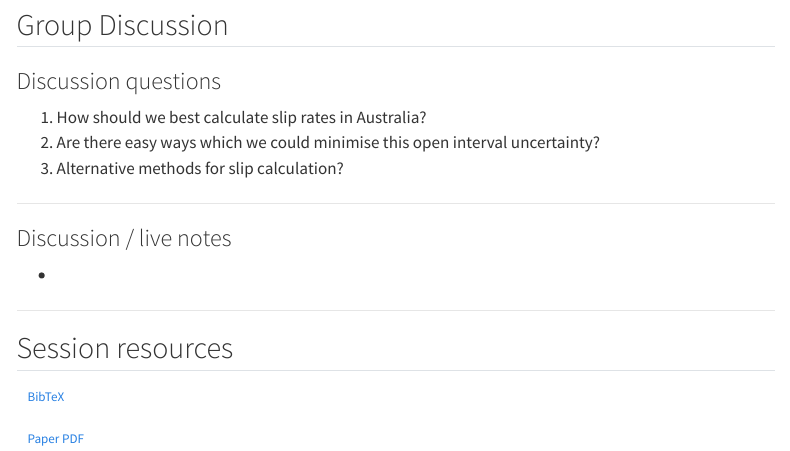
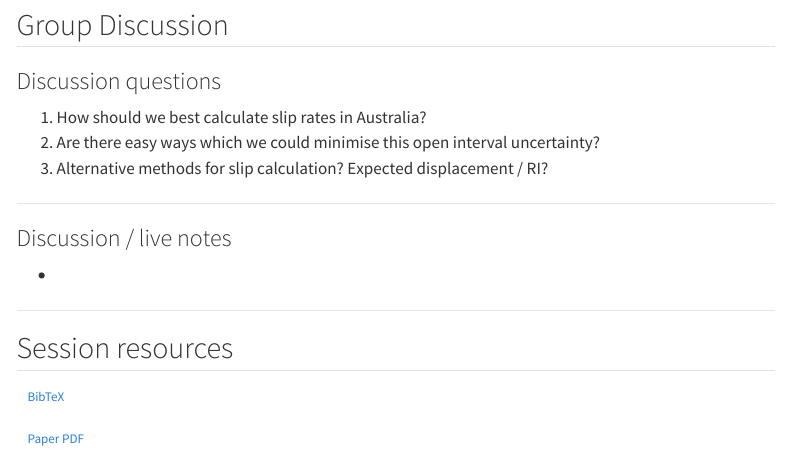
Before and after one commit to earthquake-research-group/erg-topic-forum, a Quarto document (sessions/geologic-slip-rates_onset-of-offset/index.qmd): the page in a window 1100 px wide, from 1820 px down. Rendered offline with R 4.5, knitr and Pandoc in place of Quarto, with nearby package versions; menus at the side of the page are left out.

Commit message:
Update discussion question on slip calculation
Clarified discussion question on slip calculation methods.

```diff
--- a/sessions/geologic-slip-rates_onset-of-offset/index.qmd
+++ b/sessions/geologic-slip-rates_onset-of-offset/index.qmd
@@ -66,7 +66,7 @@ lead to systematic underestimation of average geologic slip rates.
 
 1. How should we best calculate slip rates in Australia?
 2. Are there easy ways which we could minimise this open interval uncertainty?
-3. Alternative methods for slip calculation?
+3. Alternative methods for slip calculation? Expected displacement / RI?
 
 ---
 
```
